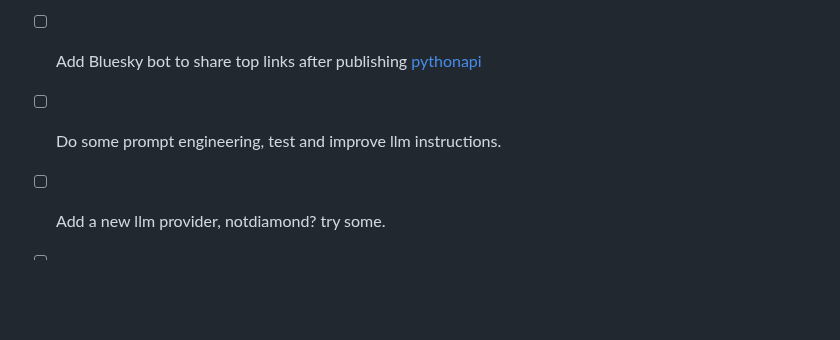
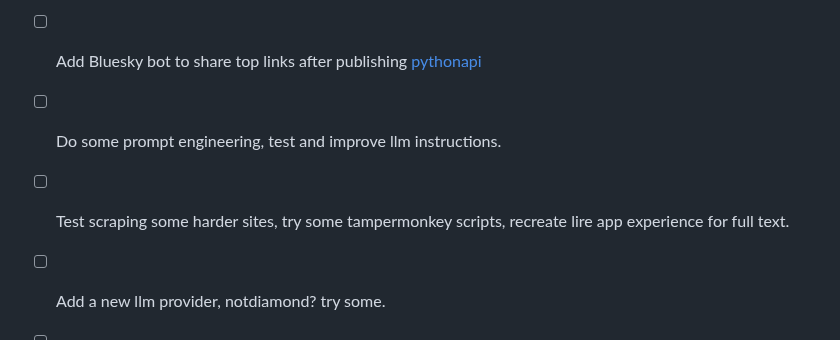
Before and after one commit to Medusa-Intelligence-Corp/TranslateTribune, a Markdown page: README.md, the part around the change. GitHub-like rendering; blank space fills up the shorter version.

```diff
--- a/README.md
+++ b/README.md
@@ -82,6 +82,7 @@ Join us in our mission to make global news accessible to everyone, regardless of
 ## TODO (for Tanner)
 - [ ] Add Bluesky bot to share top links after publishing [pythonapi](https://atproto.blue/en/latest/)
 - [ ] Do some prompt engineering, test and improve llm instructions.
+- [ ] Test scraping some harder sites, try some tampermonkey scripts, recreate lire app experience for full text.
 - [ ] Add a new llm provider, notdiamond? try some.
 - [ ] Test a region filter
 - [ ] Test some new and interesting editions, US news? Local news? Gaming news?! fork and experiment?!
```
